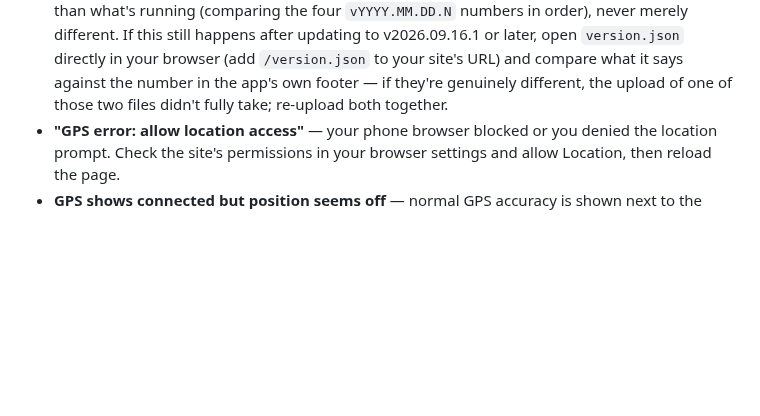
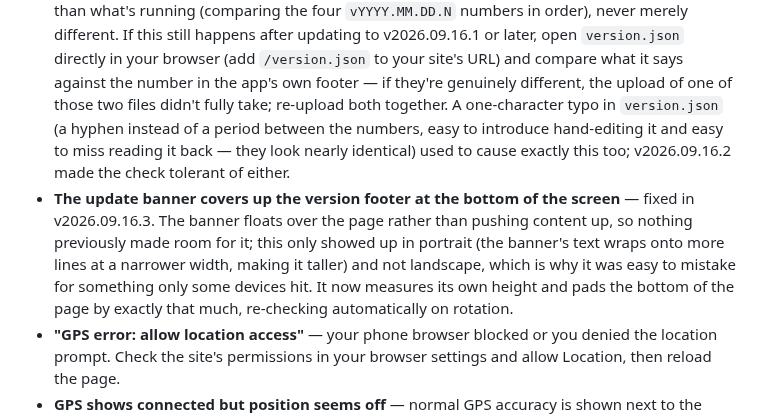
Before and after one commit to bjxyoung-githb/RoadTripNav, a Markdown page: README.md, the part around the change. GitHub-like rendering; blank space fills up the shorter version.

Commit message:
final fix of auto update - I had a - instead of a period in the version #

```diff
--- a/README.md
+++ b/README.md
@@ -346,7 +346,19 @@ avoids that.
   `version.json` directly in your browser (add `/version.json` to your
   site's URL) and compare what it says against the number in the app's own
   footer — if they're genuinely different, the upload of one of those two
-  files didn't fully take; re-upload both together.
+  files didn't fully take; re-upload both together. A one-character typo in
+  `version.json` (a hyphen instead of a period between the numbers, easy to
+  introduce hand-editing it and easy to miss reading it back — they look
+  nearly identical) used to cause exactly this too; v2026.09.16.2 made the
+  check tolerant of either.
+- **The update banner covers up the version footer at the bottom of the
+  screen** — fixed in v2026.09.16.3. The banner floats over the page rather
+  than pushing content up, so nothing previously made room for it; this
+  only showed up in portrait (the banner's text wraps onto more lines at a
+  narrower width, making it taller) and not landscape, which is why it was
+  easy to mistake for something only some devices hit. It now measures its
+  own height and pads the bottom of the page by exactly that much,
+  re-checking automatically on rotation.
 - **"GPS error: allow location access"** — your phone browser blocked or
   you denied the location prompt. Check the site's permissions in your
   browser settings and allow Location, then reload the page.
```
